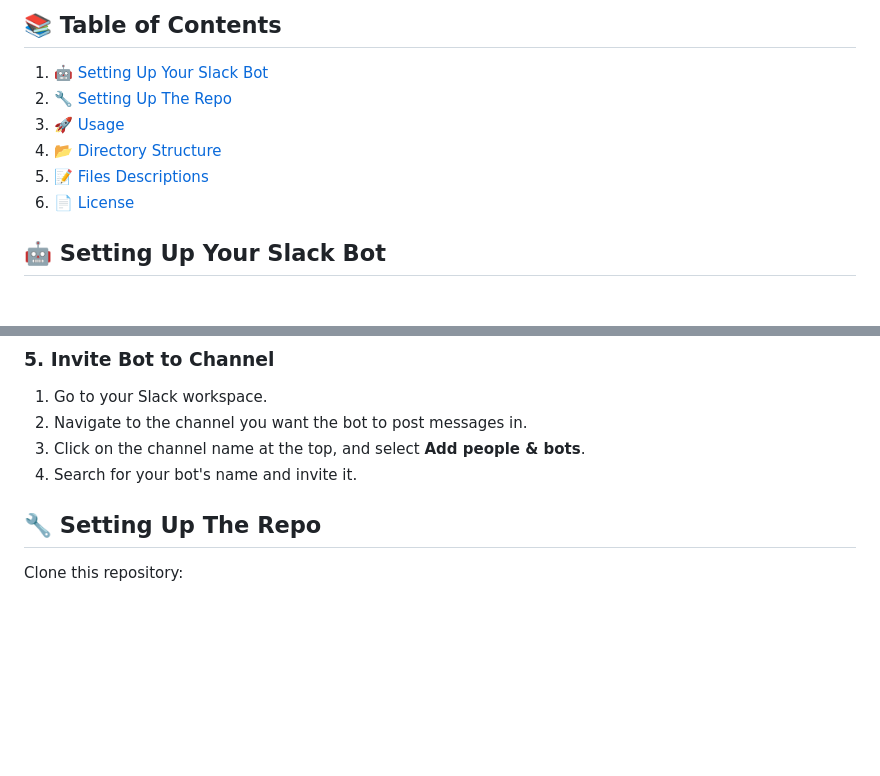
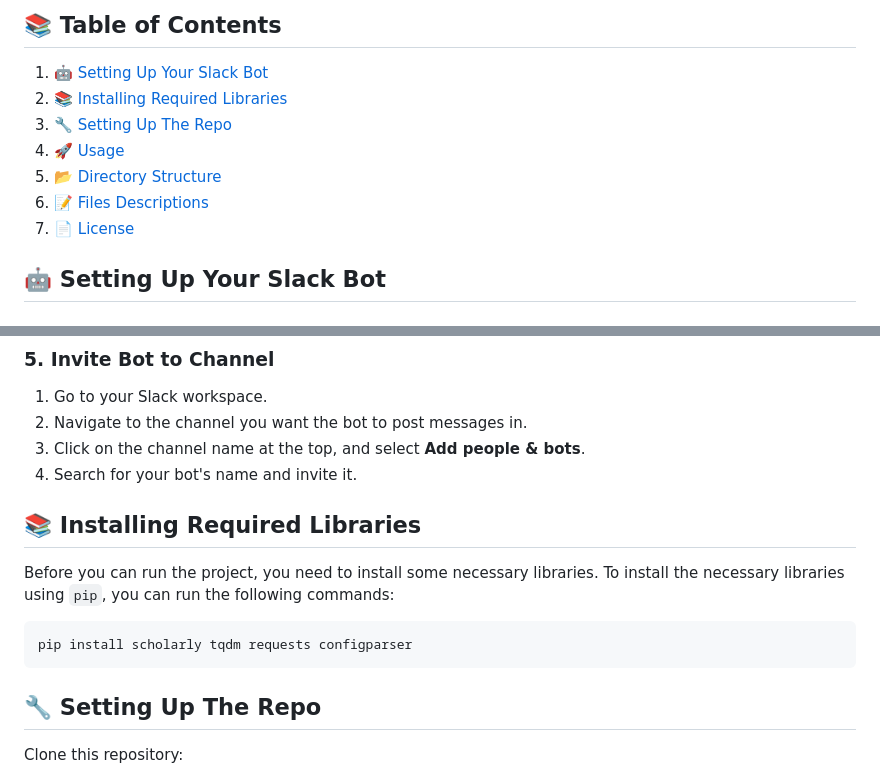
Before and after one commit to costantinoai/scholar-slack-bot, a Markdown page: README.md, 2 parts joined by grey strips. GitHub-like rendering; blank space fills up the shorter version.

````diff
--- a/README.md
+++ b/README.md
@@ -4,11 +4,12 @@ This Slack Bot fetches publications for authors from Google Scholar and sends no
 
 ## 📚 Table of Contents
 1. [🤖 Setting Up Your Slack Bot](#setting-up-your-slack-bot)
-2. [🔧 Setting Up The Repo](#setting-up-the-repo)
-3. [🚀 Usage](#usage)
-4. [📂 Directory Structure](#directory-structure)
-5. [📝 Files Descriptions](#files-descriptions)
-6. [📄 License](#license)
+2. [📚 Installing Required Libraries](#installing-libraries)
+3. [🔧 Setting Up The Repo](#setting-up-the-repo)
+4. [🚀 Usage](#usage)
+5. [📂 Directory Structure](#directory-structure)
+6. [📝 Files Descriptions](#files-descriptions)
+7. [📄 License](#license)
 
 ## 🤖 Setting Up Your Slack Bot
 
@@ -47,6 +48,14 @@ It's essential to only request the permissions necessary for your bot to functio
 2. Navigate to the channel you want the bot to post messages in.
 3. Click on the channel name at the top, and select **Add people & bots**.
 4. Search for your bot's name and invite it.
+
+## 📚 Installing Required Libraries
+
+Before you can run the project, you need to install some necessary libraries. To install the necessary libraries using `pip`, you can run the following commands:
+
+```sh
+pip install scholarly tqdm requests configparser
+```
 
 ## 🔧 Setting Up The Repo
 
````
